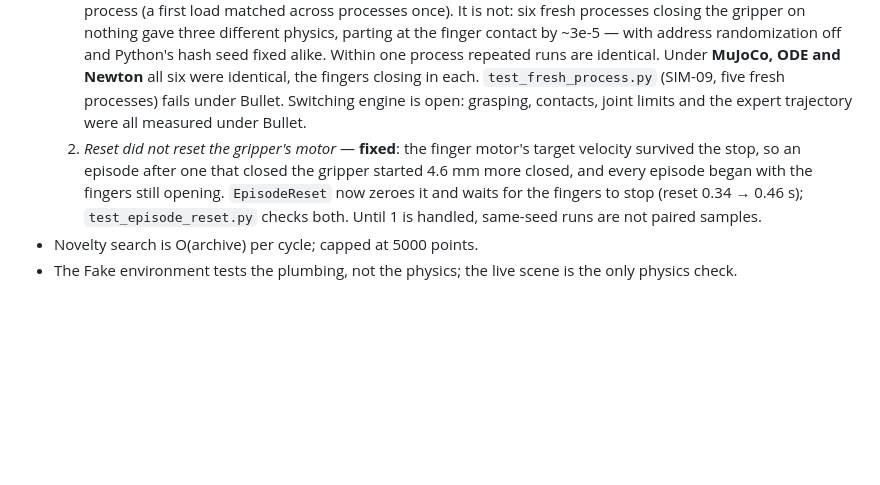
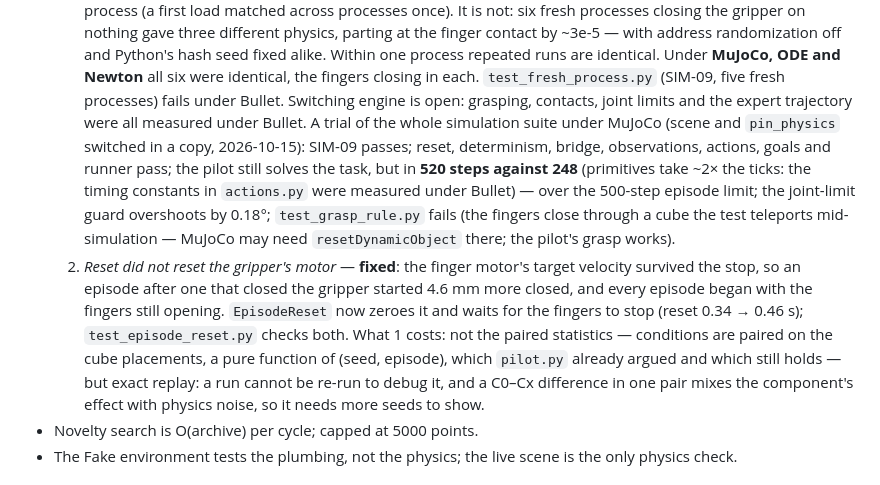
Before and after one commit to RafaelRagozoni/cst-pick-and-place, a Markdown page: agent/README.md, the part around the change. GitHub-like rendering; blank space fills up the shorter version.

Commit message:
agent/README: the MuJoCo trial, and what Bullet's variance actually costs
The whole simulation suite under MuJoCo (in a copy): SIM-09 passes, but the
pilot needs 520 steps against 248 and test_grasp_rule fails, so we stay on
Bullet. Correct the earlier claim: same-seed runs are still paired on cube
placement; what is lost is exact replay.

Co-Authored-By: Claude Opus 5.5 <noreply@anthropic.com>

```diff
--- a/agent/README.md
+++ b/agent/README.md
@@ -210,12 +210,21 @@ Nothing checks the agent *learns the task*: that is WP3's gate, judged on live r
      alike. Within one process repeated runs are identical. Under **MuJoCo, ODE and Newton** all
      six were identical, the fingers closing in each. `test_fresh_process.py` (SIM-09, five fresh
      processes) fails under Bullet. Switching engine is open: grasping, contacts, joint limits and
-     the expert trajectory were all measured under Bullet.
+     the expert trajectory were all measured under Bullet. A trial of the whole simulation suite
+     under MuJoCo (scene and `pin_physics` switched in a copy, 2026-10-15): SIM-09 passes; reset,
+     determinism, bridge, observations, actions, goals and runner pass; the pilot still solves the
+     task, but in **520 steps against 248** (primitives take ~2× the ticks: the timing constants in
+     `actions.py` were measured under Bullet) — over the 500-step episode limit; the joint-limit
+     guard overshoots by 0.18°; `test_grasp_rule.py` fails (the fingers close through a cube the test
+     teleports mid-simulation — MuJoCo may need `resetDynamicObject` there; the pilot's grasp works).
   2. *Reset did not reset the gripper's motor* — **fixed**: the finger motor's target velocity
      survived the stop, so an episode after one that closed the gripper started 4.6 mm more closed,
      and every episode began with the fingers still opening. `EpisodeReset` now zeroes it and waits
      for the fingers to stop (reset 0.34 → 0.46 s); `test_episode_reset.py` checks both.
-  Until 1 is handled, same-seed runs are not paired samples.
+  What 1 costs: not the paired statistics — conditions are paired on the cube placements, a pure
+  function of (seed, episode), which `pilot.py` already argued and which still holds — but exact
+  replay: a run cannot be re-run to debug it, and a C0–Cx difference in one pair mixes the
+  component's effect with physics noise, so it needs more seeds to show.
 - Novelty search is O(archive) per cycle; capped at 5000 points.
 - The Fake environment tests the plumbing, not the physics; the live scene is the only physics check.
 
```
